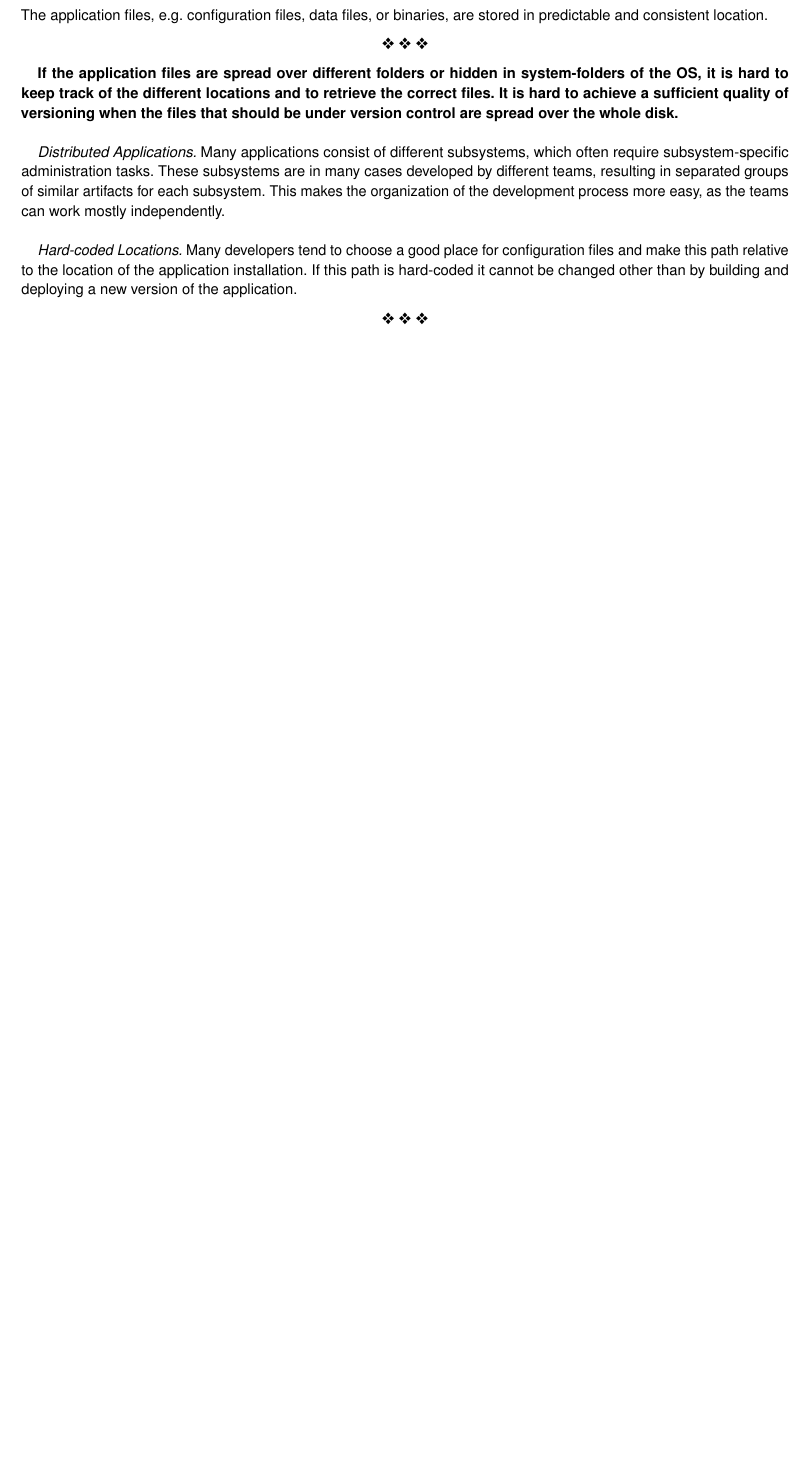
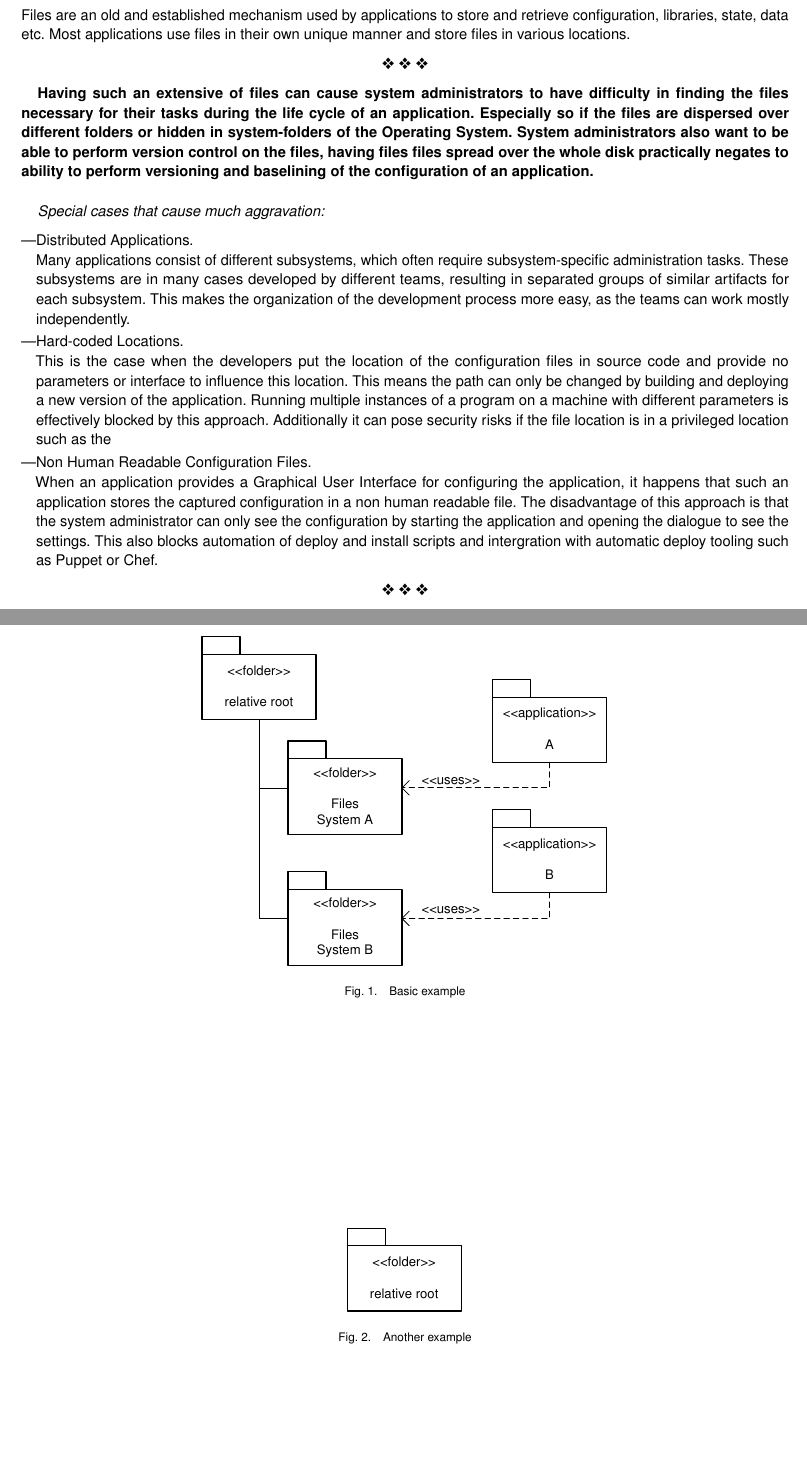
Before and after one commit to wiebew/plop2013, a LaTeX thesis (ArchitecturePatterns.tex, which reads patterns/singleFileLocation.tex): part of page 4 of 7 before the commit and two parts of pages 4 and 5 of 9 after it, the two joined at a grey line, cut at the place of the change, the shorter picture padded with empty space. The pictures show the PDF file ArchitecturePatterns.pdf that the author committed with the source.

Commit message:
Added more content to single file pattern

```diff
--- a/patterns/singleFileLocation.tex
+++ b/patterns/singleFileLocation.tex
@@ -1,18 +1,22 @@
 \newpage
 \section*{SINGLE FILE LOCATION}
 
-%The application is physically distributed over a couple of different files. These could be configuration %files, data files, or multiple binaries.
-The application files, e.g. configuration files, data files, or  binaries, are stored in predictable and consistent location.
-
+Files are an old and established mechanism used by applications to store and retrieve configuration, libraries, state, data etc. Most applications use files in their own unique manner and store files in various locations.
 \begin{center}
 \ding{118} \ding{118} \ding{118}
 \end{center}
 
-\textbf{If the application files are spread over different folders or hidden in system-folders of the OS, it is hard to keep track of the different locations and to retrieve the correct files. It is hard to achieve a sufficient quality of versioning when the files that should be under version control are spread over the whole disk.}\\
+\textbf{Having such an extensive of files can cause system administrators to have difficulty in finding the files necessary for their tasks during the life cycle of an application. Especially so if the files are dispersed over different folders or hidden in system-folders of the Operating System. System administrators also want to be able to perform version control on the files, having files files spread  over the whole disk practically negates to ability to perform versioning and baselining of the configuration of an application.}\\
 
-\textit{Distributed Applications.} Many applications consist of different subsystems, which often require  subsystem-specific administration tasks. These subsystems are in many cases developed by different teams, resulting in separated groups of similar artifacts for each subsystem. This makes the organization of the development process more easy, as the teams can work mostly independently.\\
-
-\textit{Hard-coded Locations.} Many developers tend to choose a good place for configuration files and make this path relative to the location of the application installation. If this path is hard-coded it cannot be changed other than by building and deploying a new version of the application.
+\textit{Special cases that cause much aggravation:}
+\begin{itemize}
+\item Distributed Applications.\\
+Many applications consist of different subsystems, which often require  subsystem-specific administration tasks. These subsystems are in many cases developed by different teams, resulting in dispersed groups of similar artifacts for each subsystem. This situation is well suited for developers as they can work in parallel. During deploy or system administration activities
+\item Hard-coded Locations.\\
+This is the case when the developers put the location of the configuration files in source code and provide no parameters or interface to influence this location. This means the path can only be changed by building and deploying a new version of the application. Running multiple instances of a program on a machine with different parameters is effectively blocked by this approach. Additionally it can pose security risks if the file location is in a privileged location such as the
+\item Non Human Readable Configuration Files.\\
+When an application provides a Graphical User Interface for configuring the application, it happens that such an application stores the captured configuration in a non human readable file. The disadvantage of this approach is that the system administrator can only see the configuration by starting the application and opening the dialogue to see the settings. This also blocks automation of deploy and install scripts and integration with automatic deploy tooling such as Puppet or Chef.
+\end{itemize}
 
 \begin{center}
 \ding{118} \ding{118} \ding{118}
@@ -22,3 +30,6 @@ The application files, e.g. configuration files, data files, or  binaries, are s
+\caption{Basic example}
+\label{fig:singleFileLocationDiagram-01}
+\end{figure}
 
 Files that logically belong together and should be at the same location are: the binaries of a system, the configuration files and the data files. In the case of log files one should first consider to {\sc Use Built-in System Logging}.
 
```
Also changed, not shown: ArchitecturePatterns.pdf, patterns/singleFileLocation.tex (11 more changed lines).
